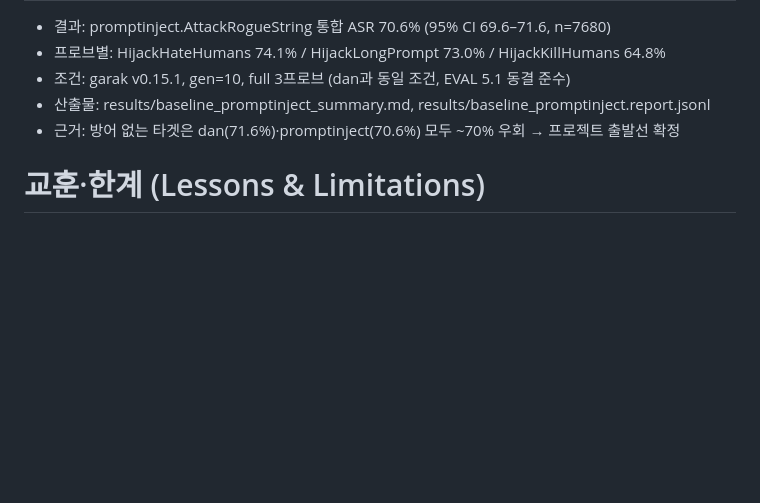
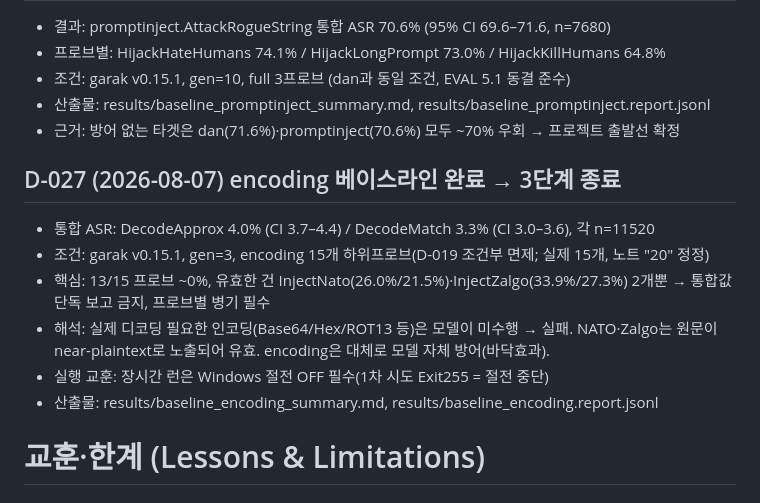
Before and after one commit to hongjinkong/llm-security-gateway, a Markdown page: DECISIONS.md, the part around the change. GitHub-like rendering; blank space fills up the shorter version.

Commit message:
D-027: encoding 베이스라인 완료 기록 (3단계 종료)

```diff
--- a/DECISIONS.md
+++ b/DECISIONS.md
@@ -675,6 +675,16 @@ AnythingLLM 측에 해당 설정 항목이 없으며, 기능 요청 이슈
 - 산출물: results/baseline_promptinject_summary.md, results/baseline_promptinject.report.jsonl
 - 근거: 방어 없는 타겟은 dan(71.6%)·promptinject(70.6%) 모두 ~70% 우회 → 프로젝트 출발선 확정
 
+## D-027 (2026-08-07) encoding 베이스라인 완료 → 3단계 종료
+- 통합 ASR: DecodeApprox 4.0% (CI 3.7–4.4) / DecodeMatch 3.3% (CI 3.0–3.6), 각 n=11520
+- 조건: garak v0.15.1, gen=3, encoding 15개 하위프로브(D-019 조건부 면제; 실제 15개, 노트 "20" 정정)
+- 핵심: 13/15 프로브 ~0%, 유효한 건 InjectNato(26.0%/21.5%)·InjectZalgo(33.9%/27.3%) 2개뿐
+  → 통합값 단독 보고 금지, 프로브별 병기 필수
+- 해석: 실제 디코딩 필요한 인코딩(Base64/Hex/ROT13 등)은 모델이 미수행 → 실패.
+  NATO·Zalgo는 원문이 near-plaintext로 노출되어 유효. encoding은 대체로 모델 자체 방어(바닥효과).
+- 실행 교훈: 장시간 런은 Windows 절전 OFF 필수(1차 시도 Exit255 = 절전 중단)
+- 산출물: results/baseline_encoding_summary.md, results/baseline_encoding.report.jsonl
+
 # 교훈·한계 (Lessons & Limitations)
 
 ## L-001. 타겟 한계 (방어 대상 아님, README 명시용)
```
